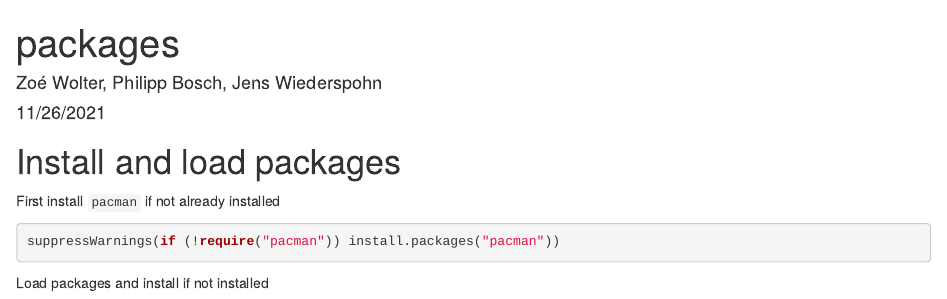
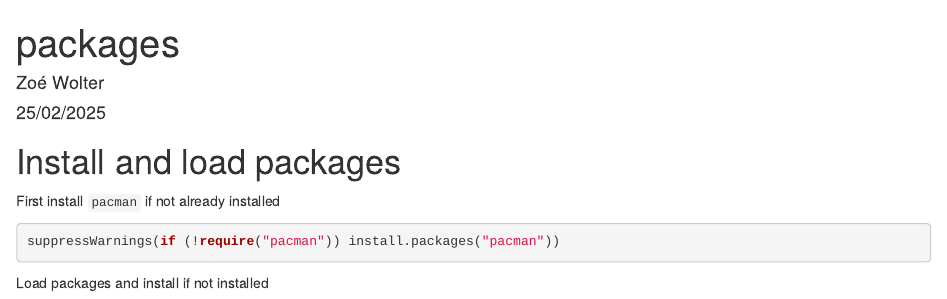
Before and after one commit to CorrelAid/community-workshop-webscraping, an R Markdown document (code/packages.Rmd): the page in a window 1100 px wide, from its top. Rendered offline with R 4.5, knitr and Pandoc, with nearby package versions; some code elsewhere in the file could not run offline.

Commit message:
update packages

```diff
--- a/code/packages.Rmd
+++ b/code/packages.Rmd
@@ -1,7 +1,7 @@
 ---
 title: "packages"
-author: "Zoé Wolter, Philipp Bosch, Jens Wiederspohn"
-date: "11/26/2021"
+author: "Zoé Wolter"
+date: "25/02/2025"
 output: html_document
 ---
 
```
